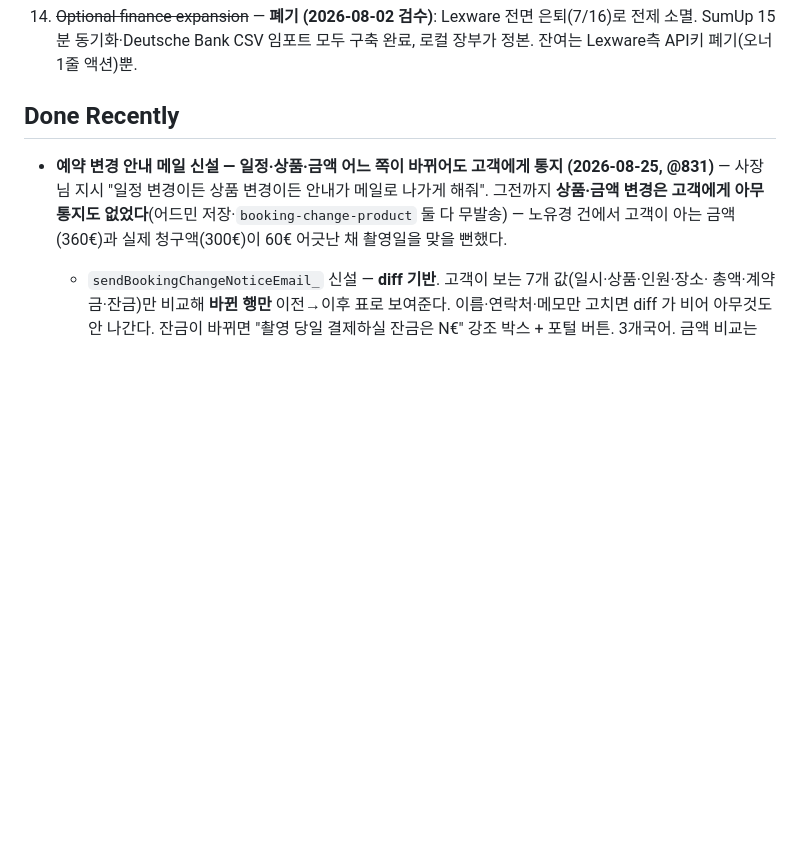
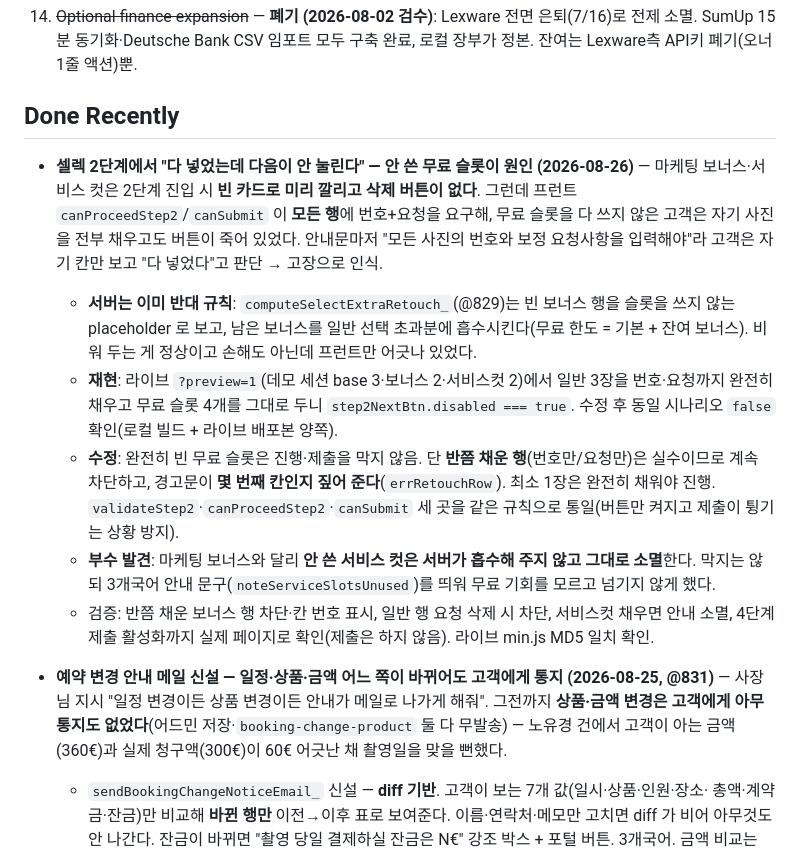
Before and after one commit to studiomeande-bit/booking, a Markdown page: docs/update-roadmap.md, the part around the change. Drawn GitHub-style; blank space fills up the shorter version.

Commit message:
셀렉 무료 슬롯 진행 차단 버그 기록
Co-Authored-By: Claude Fable 5 <noreply@anthropic.com>

```diff
--- a/docs/update-roadmap.md
+++ b/docs/update-roadmap.md
@@ -61,6 +61,26 @@ Updated: 2026-08-23 Europe/Berlin
 13. ~~Optional finance expansion~~ — **폐기 (2026-08-02 검수)**: Lexware 전면 은퇴(7/16)로 전제 소멸. SumUp 15분 동기화·Deutsche Bank CSV 임포트 모두 구축 완료, 로컬 장부가 정본. 잔여는 Lexware측 API키 폐기(오너 1줄 액션)뿐.
 
 ## Done Recently
+
+- **셀렉 2단계에서 "다 넣었는데 다음이 안 눌린다" — 안 쓴 무료 슬롯이 원인 (2026-08-26)** —
+  마케팅 보너스·서비스 컷은 2단계 진입 시 **빈 카드로 미리 깔리고 삭제 버튼이 없다**. 그런데
+  프런트 `canProceedStep2`/`canSubmit` 이 **모든 행**에 번호+요청을 요구해, 무료 슬롯을 다 쓰지
+  않은 고객은 자기 사진을 전부 채우고도 버튼이 죽어 있었다. 안내문마저 "모든 사진의 번호와
+  보정 요청사항을 입력해야"라 고객은 자기 칸만 보고 "다 넣었다"고 판단 → 고장으로 인식.
+  - **서버는 이미 반대 규칙**: `computeSelectExtraRetouch_`(@829)는 빈 보너스 행을 슬롯을 쓰지 않는
+    placeholder 로 보고, 남은 보너스를 일반 선택 초과분에 흡수시킨다(무료 한도 = 기본 + 잔여 보너스).
+    비워 두는 게 정상이고 손해도 아닌데 프런트만 어긋나 있었다.
+  - **재현**: 라이브 `?preview=1`(데모 세션 base 3·보너스 2·서비스컷 2)에서 일반 3장을 번호·요청까지
+    완전히 채우고 무료 슬롯 4개를 그대로 두니 `step2NextBtn.disabled === true`. 수정 후 동일 시나리오
+    `false` 확인(로컬 빌드 + 라이브 배포본 양쪽).
+  - **수정**: 완전히 빈 무료 슬롯은 진행·제출을 막지 않음. 단 **반쯤 채운 행**(번호만/요청만)은 실수이므로
+    계속 차단하고, 경고문이 **몇 번째 칸인지 짚어 준다**(`errRetouchRow`). 최소 1장은 완전히 채워야 진행.
+    `validateStep2`·`canProceedStep2`·`canSubmit` 세 곳을 같은 규칙으로 통일(버튼만 켜지고 제출이
+    튕기는 상황 방지).
+  - **부수 발견**: 마케팅 보너스와 달리 **안 쓴 서비스 컷은 서버가 흡수해 주지 않고 그대로 소멸**한다.
+    막지는 않되 3개국어 안내 문구(`noteServiceSlotsUnused`)를 띄워 무료 기회를 모르고 넘기지 않게 했다.
+  - 검증: 반쯤 채운 보너스 행 차단·칸 번호 표시, 일반 행 요청 삭제 시 차단, 서비스컷 채우면 안내 소멸,
+    4단계 제출 활성화까지 실제 페이지로 확인(제출은 하지 않음). 라이브 min.js MD5 일치 확인.
 
 - **예약 변경 안내 메일 신설 — 일정·상품·금액 어느 쪽이 바뀌어도 고객에게 통지 (2026-08-25, @831)** —
   사장님 지시 "일정 변경이든 상품 변경이든 안내가 메일로 나가게 해줘". 그전까지 **상품·금액 변경은
```
